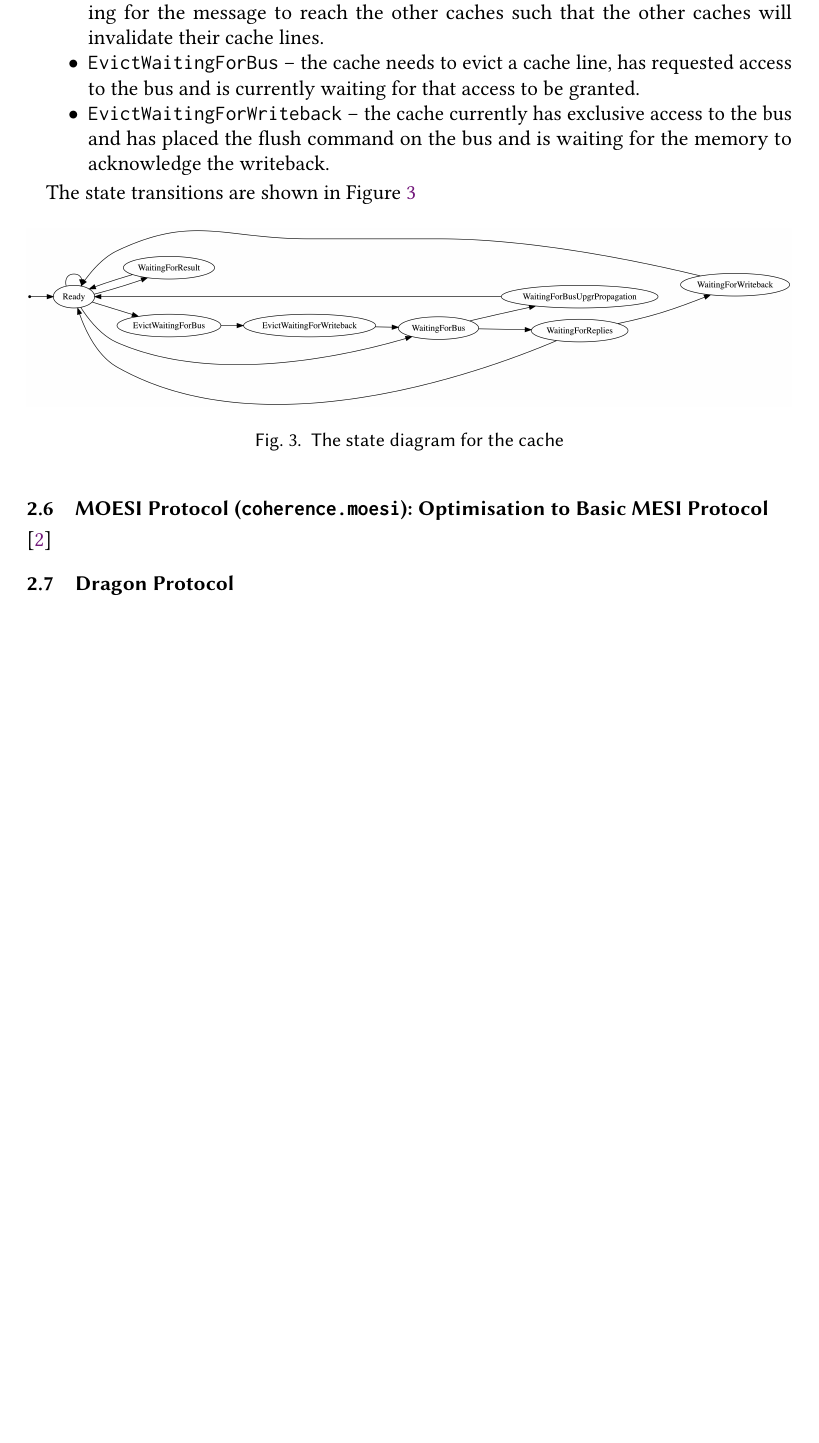
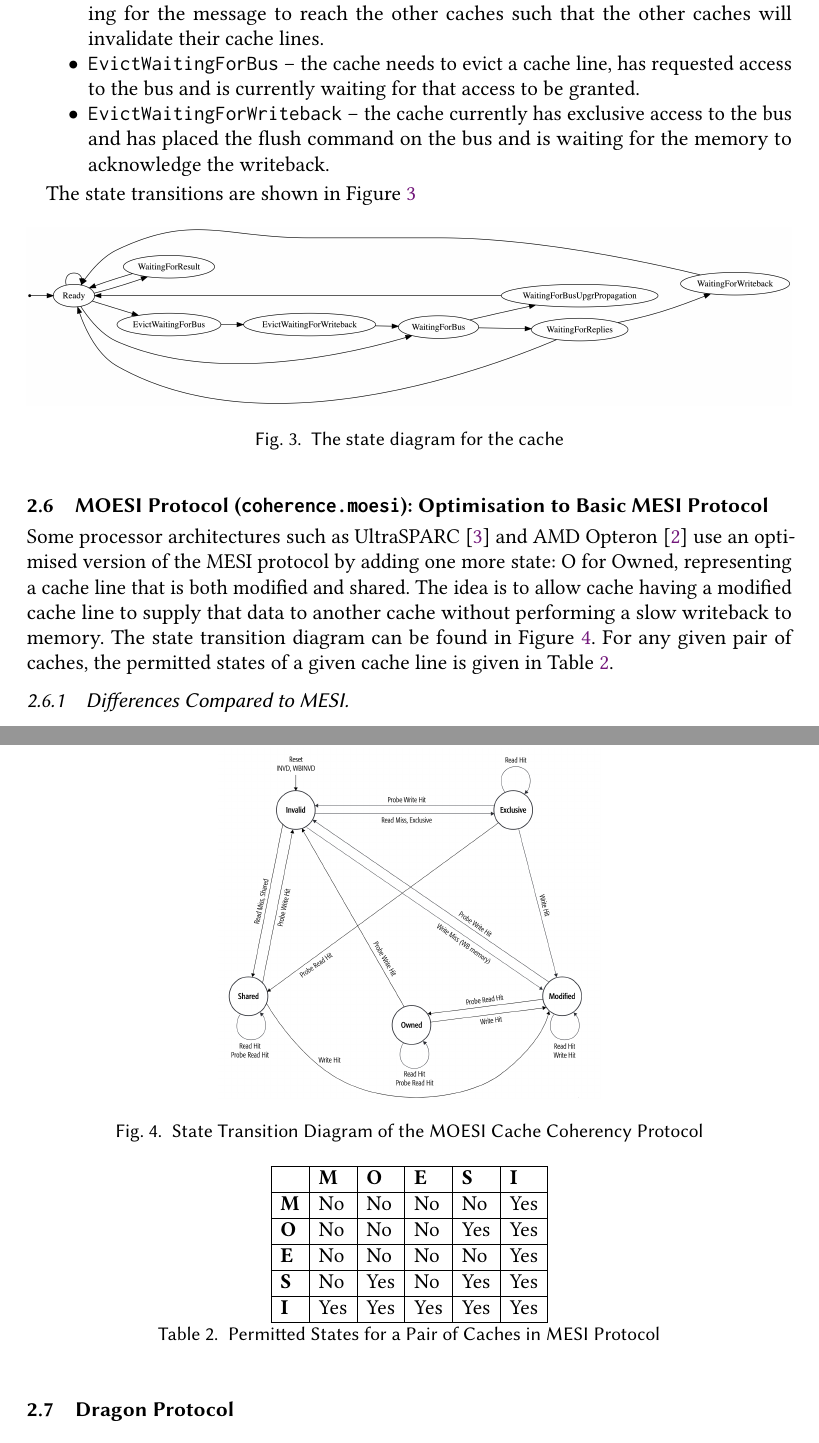
Before and after one commit to indocomsoft/cs4223-assignment-2, a LaTeX paper (report/report.tex): part of page 6 of 6 before the commit and two parts of pages 6 and 7 of 8 after it, the two joined at a grey line, cut so that both start at the same text, the shorter picture padded with empty space. Compiled offline with pdfLaTeX.

Commit message:
Update report

```diff
--- a/report/report.tex
+++ b/report/report.tex
@@ -227,6 +227,33 @@ The state transitions are shown in Figure~\ref{fig:mesi_cache}
 \end{figure}
 
 \subsection{MOESI Protocol (\texttt{coherence.moesi}): Optimisation to Basic MESI Protocol}
-\cite{microelectronics1997ultrasparc}
+Some processor architectures such as UltraSPARC \cite{microelectronics1997ultrasparc} and AMD Opteron \cite{Jacob:2007:MSC:1543376} use an optimised version of the MESI protocol by adding one more state: O for Owned, representing a cache line that is both modified and shared.
+The idea is to allow cache having a modified cache line to supply that data to another cache without performing a slow writeback to memory.
+The state transition diagram can be found in Figure~\ref{fig:moesi}. For any given pair of caches, the permitted states of a given cache line is given in Table~\ref{tab:moesi}.
+
+\subsubsection{Differences Compared to MESI}
+
+
+\begin{figure}[hptb]
+  \centering
+  \includegraphics[width=0.5\textwidth]{moesi}
+  \caption{State Transition Diagram of the MOESI Cache Coherency Protocol}
+  \label{fig:moesi}
+\end{figure}
+
+\begin{table}[hptb]
+  \centering
+  \begin{tabular}{|l|l|l|l|l|l|}
+    \hline
+               & \textbf{M} & \textbf{O} & \textbf{E} & \textbf{S} & \textbf{I} \\ \hline
+    \textbf{M} & No         & No         & No         & No         & Yes        \\ \hline
+    \textbf{O} & No         & No         & No         & Yes        & Yes        \\ \hline
+    \textbf{E} & No         & No         & No         & No         & Yes        \\ \hline
+    \textbf{S} & No         & Yes        & No         & Yes        & Yes        \\ \hline
+    \textbf{I} & Yes        & Yes        & Yes        & Yes        & Yes        \\ \hline
+  \end{tabular}
+  \caption{Permitted States for a Pair of Caches in MESI Protocol}
+  \label{tab:moesi}
+\end{table}
 
 \subsection{Dragon Protocol}
```
Also changed, not shown: report/report.bib (+9 -0 lines), report/dragon.png (added), report/mesi.png, report/moesi.png, report/processor.png, report/report.pdf, report/report.tex (21 more changed lines), 3 other files.
